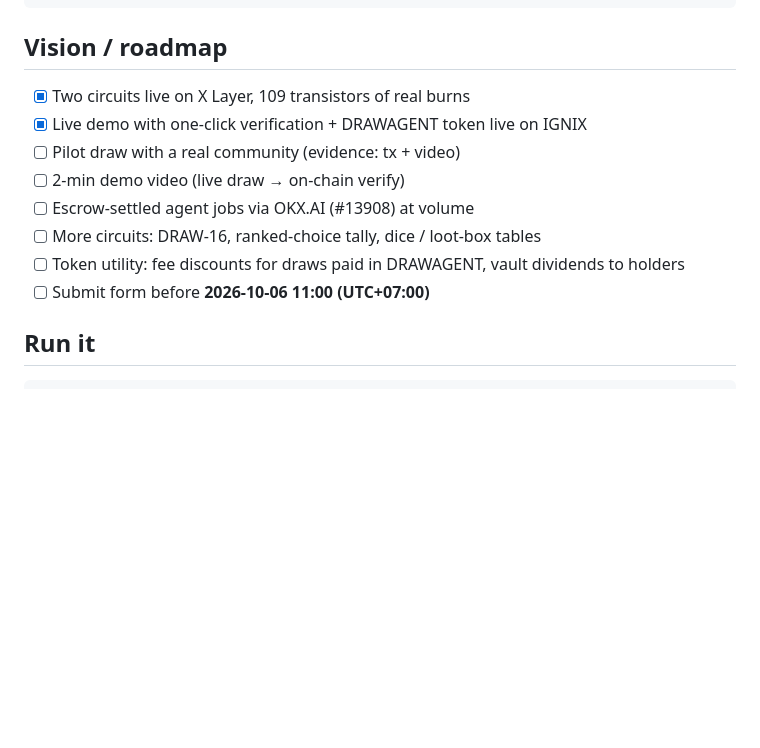
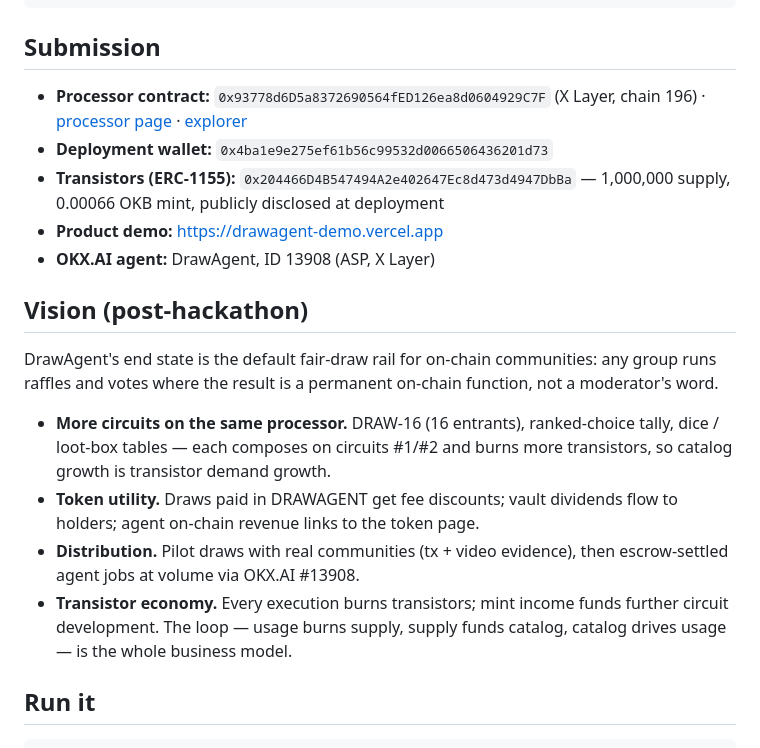
Before and after one commit to memeshee/drawagent, a Markdown page: README.md, the part around the change. GitHub-like rendering; blank space fills up the shorter version.

Commit message:
README: add Submission block (processor, deployment wallet), post-hackathon Vision

````diff
--- a/README.md
+++ b/README.md
@@ -88,16 +88,22 @@ submission.md     hackathon form fields + paste-ready description
 avatar.png        agent avatar
 ```
 
-## Vision / roadmap
+## Submission
 
-- [x] Two circuits live on X Layer, 109 transistors of real burns
-- [x] Live demo with one-click verification + DRAWAGENT token live on IGNIX
-- [ ] Pilot draw with a real community (evidence: tx + video)
-- [ ] 2-min demo video (live draw → on-chain verify)
-- [ ] Escrow-settled agent jobs via OKX.AI (#13908) at volume
-- [ ] More circuits: DRAW-16, ranked-choice tally, dice / loot-box tables
-- [ ] Token utility: fee discounts for draws paid in DRAWAGENT, vault dividends to holders
-- [ ] Submit form before **2026-10-06 11:00 (UTC+07:00)**
+- **Processor contract:** `0x93778d6D5a8372690564fED126ea8d0604929C7F` (X Layer, chain 196) · [processor page](https://www.tapeout.net/#l2/xlayer/0x93778d6D5a8372690564fED126ea8d0604929C7F) · [explorer](https://www.oklink.com/x-layer/address/0x93778d6D5a8372690564fED126ea8d0604929C7F)
+- **Deployment wallet:** `0x4ba1e9e275ef61b56c99532d0066506436201d73`
+- **Transistors (ERC-1155):** `0x204466D4B547494A2e402647Ec8d473d4947DbBa` — 1,000,000 supply, 0.00066 OKB mint, publicly disclosed at deployment
+- **Product demo:** https://drawagent-demo.vercel.app
+- **OKX.AI agent:** DrawAgent, ID 13908 (ASP, X Layer)
+
+## Vision (post-hackathon)
+
+DrawAgent's end state is the default fair-draw rail for on-chain communities: any group runs raffles and votes where the result is a permanent on-chain function, not a moderator's word.
+
+- **More circuits on the same processor.** DRAW-16 (16 entrants), ranked-choice tally, dice / loot-box tables — each composes on circuits #1/#2 and burns more transistors, so catalog growth is transistor demand growth.
+- **Token utility.** Draws paid in DRAWAGENT get fee discounts; vault dividends flow to holders; agent on-chain revenue links to the token page.
+- **Distribution.** Pilot draws with real communities (tx + video evidence), then escrow-settled agent jobs at volume via OKX.AI #13908.
+- **Transistor economy.** Every execution burns transistors; mint income funds further circuit development. The loop — usage burns supply, supply funds catalog, catalog drives usage — is the whole business model.
 
 ## Run it
 
````
